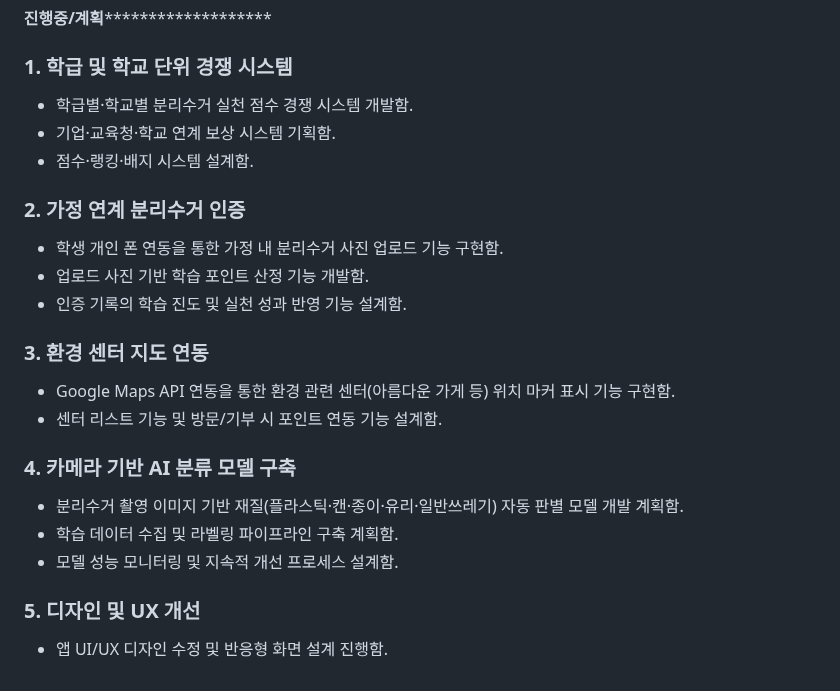
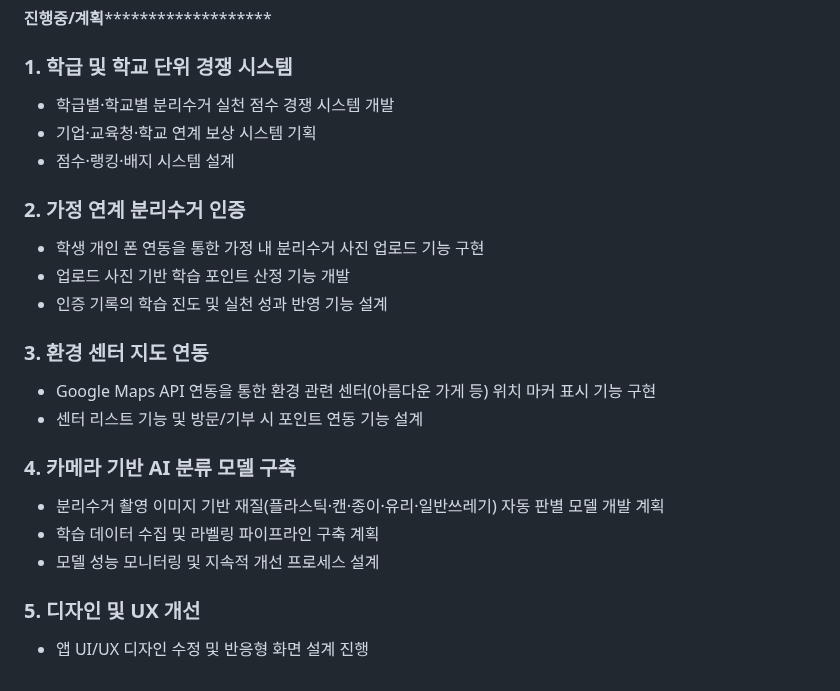
Before and after one commit to twodpsk/Ecorecycle, a Markdown page: README.md, the part around the change. GitHub-like rendering.

```diff
--- a/README.md
+++ b/README.md
@@ -36,23 +36,23 @@ Flutter 기반 모바일 앱 개발 및 TensorFlow Lite 기반 이미지 분류
 ****************************진행중/계획***********************************************
 
 ### 1. 학급 및 학교 단위 경쟁 시스템
-- 학급별·학교별 분리수거 실천 점수 경쟁 시스템 개발함.
-- 기업·교육청·학교 연계 보상 시스템 기획함.
-- 점수·랭킹·배지 시스템 설계함.
+- 학급별·학교별 분리수거 실천 점수 경쟁 시스템 개발
+- 기업·교육청·학교 연계 보상 시스템 기획
+- 점수·랭킹·배지 시스템 설계
 
 ### 2. 가정 연계 분리수거 인증
-- 학생 개인 폰 연동을 통한 가정 내 분리수거 사진 업로드 기능 구현함.
-- 업로드 사진 기반 학습 포인트 산정 기능 개발함.
-- 인증 기록의 학습 진도 및 실천 성과 반영 기능 설계함.
+- 학생 개인 폰 연동을 통한 가정 내 분리수거 사진 업로드 기능 구현
+- 업로드 사진 기반 학습 포인트 산정 기능 개발
+- 인증 기록의 학습 진도 및 실천 성과 반영 기능 설계
 
 ### 3. 환경 센터 지도 연동
-- Google Maps API 연동을 통한 환경 관련 센터(아름다운 가게 등) 위치 마커 표시 기능 구현함.
-- 센터 리스트 기능 및 방문/기부 시 포인트 연동 기능 설계함.
+- Google Maps API 연동을 통한 환경 관련 센터(아름다운 가게 등) 위치 마커 표시 기능 구현
+- 센터 리스트 기능 및 방문/기부 시 포인트 연동 기능 설계
 
 ### 4. 카메라 기반 AI 분류 모델 구축
-- 분리수거 촬영 이미지 기반 재질(플라스틱·캔·종이·유리·일반쓰레기) 자동 판별 모델 개발 계획함.
-- 학습 데이터 수집 및 라벨링 파이프라인 구축 계획함.
-- 모델 성능 모니터링 및 지속적 개선 프로세스 설계함.
+- 분리수거 촬영 이미지 기반 재질(플라스틱·캔·종이·유리·일반쓰레기) 자동 판별 모델 개발 계획
+- 학습 데이터 수집 및 라벨링 파이프라인 구축 계획
+- 모델 성능 모니터링 및 지속적 개선 프로세스 설계
 
 ### 5. 디자인 및 UX 개선
-- 앱 UI/UX 디자인 수정 및 반응형 화면 설계 진행함.
+- 앱 UI/UX 디자인 수정 및 반응형 화면 설계 진행
```
